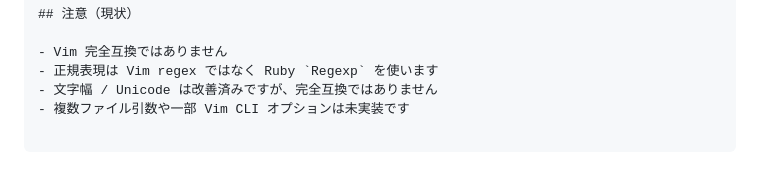
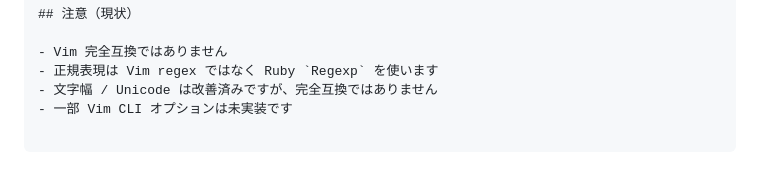
Before and after one commit to ko1/ruvim, a Markdown page: README.md, the part around the change. Rendered like a GitHub page.

Commit message:
Fix README: remove incorrect claim that multiple file arguments are unimplemented
Co-Authored-By: Claude Opus 4.6 (1M context) <noreply@anthropic.com>

```diff
--- a/README.md
+++ b/README.md
@@ -187,4 +187,4 @@ lint / format 方針（現状）:
 - Vim 完全互換ではありません
 - 正規表現は Vim regex ではなく Ruby `Regexp` を使います
 - 文字幅 / Unicode は改善済みですが、完全互換ではありません
-- 複数ファイル引数や一部 Vim CLI オプションは未実装です
+- 一部 Vim CLI オプションは未実装です
```
